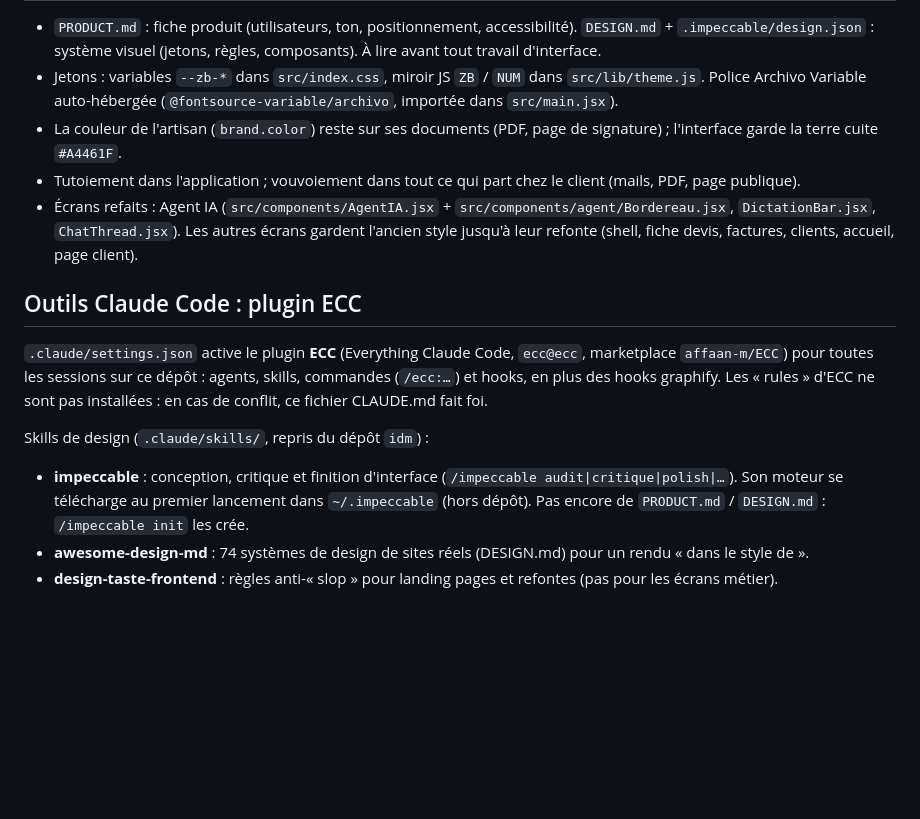
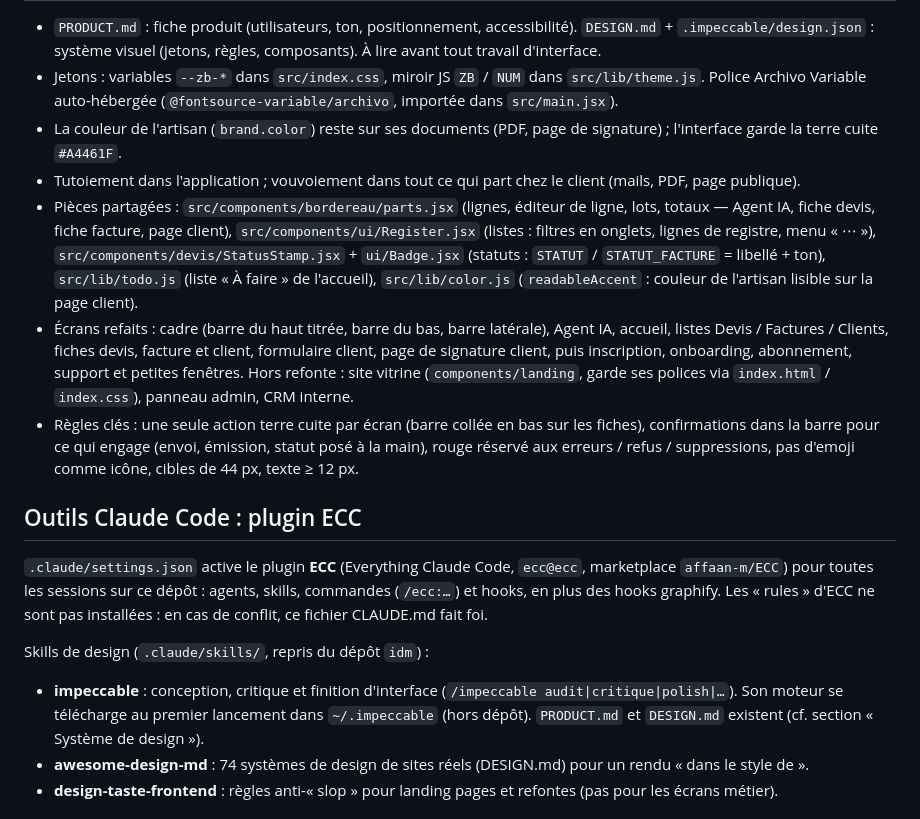
Before and after one commit to Dursun242/Zenbat, a Markdown page: CLAUDE.md, the part around one of its changes. Rendered like a GitHub page; blank space fills up the shorter version.

Commit message:
CLAUDE.md : état du système de design « Bordereau » (pièces partagées, écrans refaits)
Co-Authored-By: Claude Opus 5.5 <noreply@anthropic.com>
Claude-Session: https://claude.ai/code/session_01UZ6X4a9kRcgGtu38k2wKUF

```diff
--- a/CLAUDE.md
+++ b/CLAUDE.md
@@ -256,14 +256,16 @@ Pour changer de modèle : modifier la variable d'env `VITE_CLAUDE_MODEL` dans Ve
 - Jetons : variables `--zb-*` dans `src/index.css`, miroir JS `ZB` / `NUM` dans `src/lib/theme.js`. Police Archivo Variable auto-hébergée (`@fontsource-variable/archivo`, importée dans `src/main.jsx`).
 - La couleur de l'artisan (`brand.color`) reste sur ses documents (PDF, page de signature) ; l'interface garde la terre cuite `#A4461F`.
 - Tutoiement dans l'application ; vouvoiement dans tout ce qui part chez le client (mails, PDF, page publique).
-- Écrans refaits : Agent IA (`src/components/AgentIA.jsx` + `src/components/agent/Bordereau.jsx`, `DictationBar.jsx`, `ChatThread.jsx`). Les autres écrans gardent l'ancien style jusqu'à leur refonte (shell, fiche devis, factures, clients, accueil, page client).
+- Pièces partagées : `src/components/bordereau/parts.jsx` (lignes, éditeur de ligne, lots, totaux — Agent IA, fiche devis, fiche facture, page client), `src/components/ui/Register.jsx` (listes : filtres en onglets, lignes de registre, menu « ⋯ »), `src/components/devis/StatusStamp.jsx` + `ui/Badge.jsx` (statuts : `STATUT` / `STATUT_FACTURE` = libellé + ton), `src/lib/todo.js` (liste « À faire » de l'accueil), `src/lib/color.js` (`readableAccent` : couleur de l'artisan lisible sur la page client).
+- Écrans refaits : cadre (barre du haut titrée, barre du bas, barre latérale), Agent IA, accueil, listes Devis / Factures / Clients, fiches devis, facture et client, formulaire client, page de signature client, puis inscription, onboarding, abonnement, support et petites fenêtres. Hors refonte : site vitrine (`components/landing`, garde ses polices via `index.html` / `index.css`), panneau admin, CRM interne.
+- Règles clés : une seule action terre cuite par écran (barre collée en bas sur les fiches), confirmations dans la barre pour ce qui engage (envoi, émission, statut posé à la main), rouge réservé aux erreurs / refus / suppressions, pas d'emoji comme icône, cibles de 44 px, texte ≥ 12 px.
 
 ## Outils Claude Code : plugin ECC
 
 `.claude/settings.json` active le plugin **ECC** (Everything Claude Code, `ecc@ecc`, marketplace `affaan-m/ECC`) pour toutes les sessions sur ce dépôt : agents, skills, commandes (`/ecc:…`) et hooks, en plus des hooks graphify. Les « rules » d'ECC ne sont pas installées : en cas de conflit, ce fichier CLAUDE.md fait foi.
 
 Skills de design (`.claude/skills/`, repris du dépôt `idm`) :
-- **impeccable** : conception, critique et finition d'interface (`/impeccable audit|critique|polish|…`). Son moteur se télécharge au premier lancement dans `~/.impeccable` (hors dépôt). Pas encore de `PRODUCT.md` / `DESIGN.md` : `/impeccable init` les crée.
+- **impeccable** : conception, critique et finition d'interface (`/impeccable audit|critique|polish|…`). Son moteur se télécharge au premier lancement dans `~/.impeccable` (hors dépôt). `PRODUCT.md` et `DESIGN.md` existent (cf. section « Système de design »).
 - **awesome-design-md** : 74 systèmes de design de sites réels (DESIGN.md) pour un rendu « dans le style de ».
 - **design-taste-frontend** : règles anti-« slop » pour landing pages et refontes (pas pour les écrans métier).
 
```
Also changed, not shown: other parts of CLAUDE.md (+1 -1 lines).
